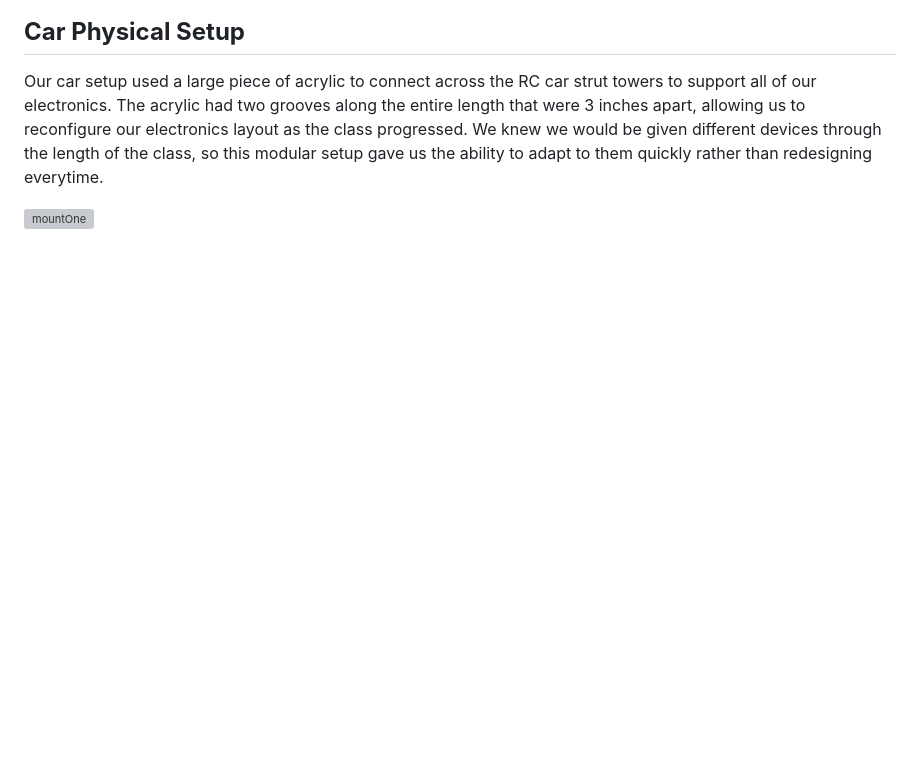
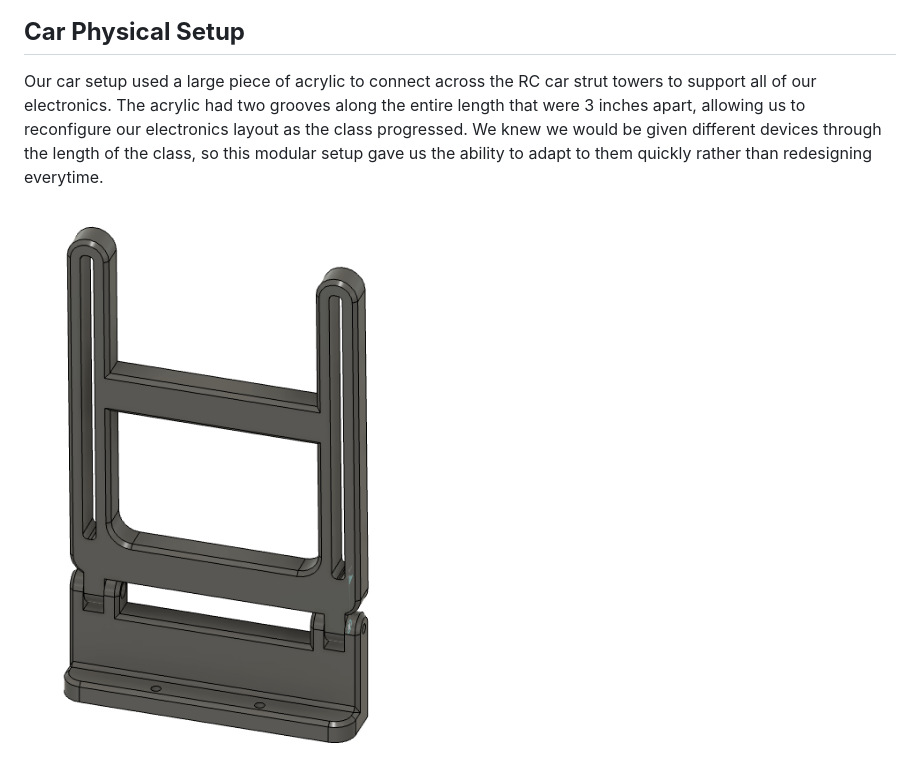
Before and after one commit to UCSD-ECEMAE-148/winter-2023-final-project-team-15, a Markdown page: README.md, the part around one of its changes. Rendered like a GitHub page; blank space fills up the shorter version; grey boxes are pictures that could not be loaded.

```diff
--- a/README.md
+++ b/README.md
@@ -9,7 +9,7 @@ Below are examples of how our hand detection tracker will recognize our gestures
 ## **Car Physical Setup**
 Our car setup used a large piece of acrylic to connect across the RC car strut towers to support all of our electronics. The acrylic had two grooves along the entire length that were 3 inches apart, allowing us to reconfigure our electronics layout as the class progressed. We knew we would be given different devices through the length of the class, so this modular setup gave us the ability to adapt to them quickly rather than redesigning everytime.
 
-![mountOne](mountONe.png)
+![mountOne](mountOne.png)
 
 ![mountTwo](mountTwo.png)
 
```
Also changed, not shown: other parts of README.md (+2 -0 lines).
